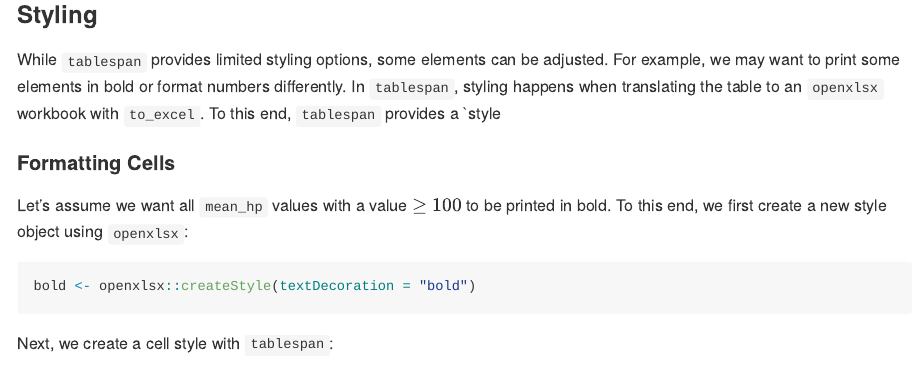
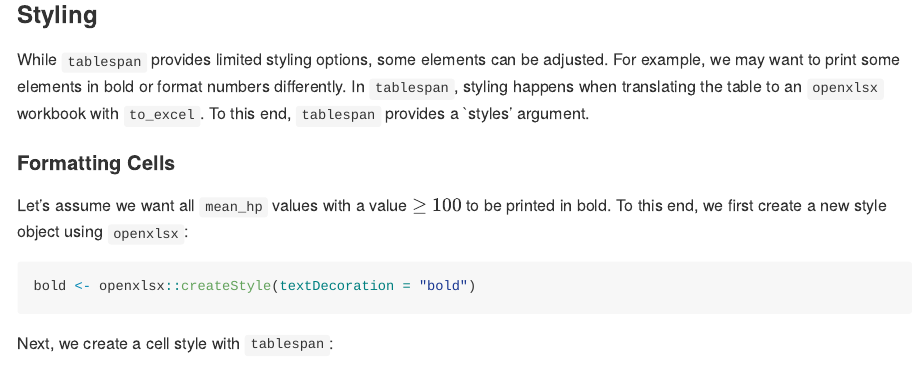
Before and after one commit to jhorzek/tablespan, an R Markdown document (README.Rmd): the page in a window 1100 px wide, from 4260 px down. The pictures show the output file README.md that the author committed with the source, drawn offline in the style of GitHub.

Commit message:
Typo in readme

```diff
--- a/README.Rmd
+++ b/README.Rmd
@@ -170,7 +170,7 @@ While `tablespan` provides limited styling options, some elements can be adjuste
 For example, we may want to print some elements in bold or format numbers differently.
 In `tablespan`, styling happens when translating the table to an `openxlsx` workbook
 with `to_excel`.
-To this end, `tablespan` provides a `style
+To this end, `tablespan` provides a `styles' argument.
 
 #### Formatting Cells
 
```
Also changed, not shown: README.md.
